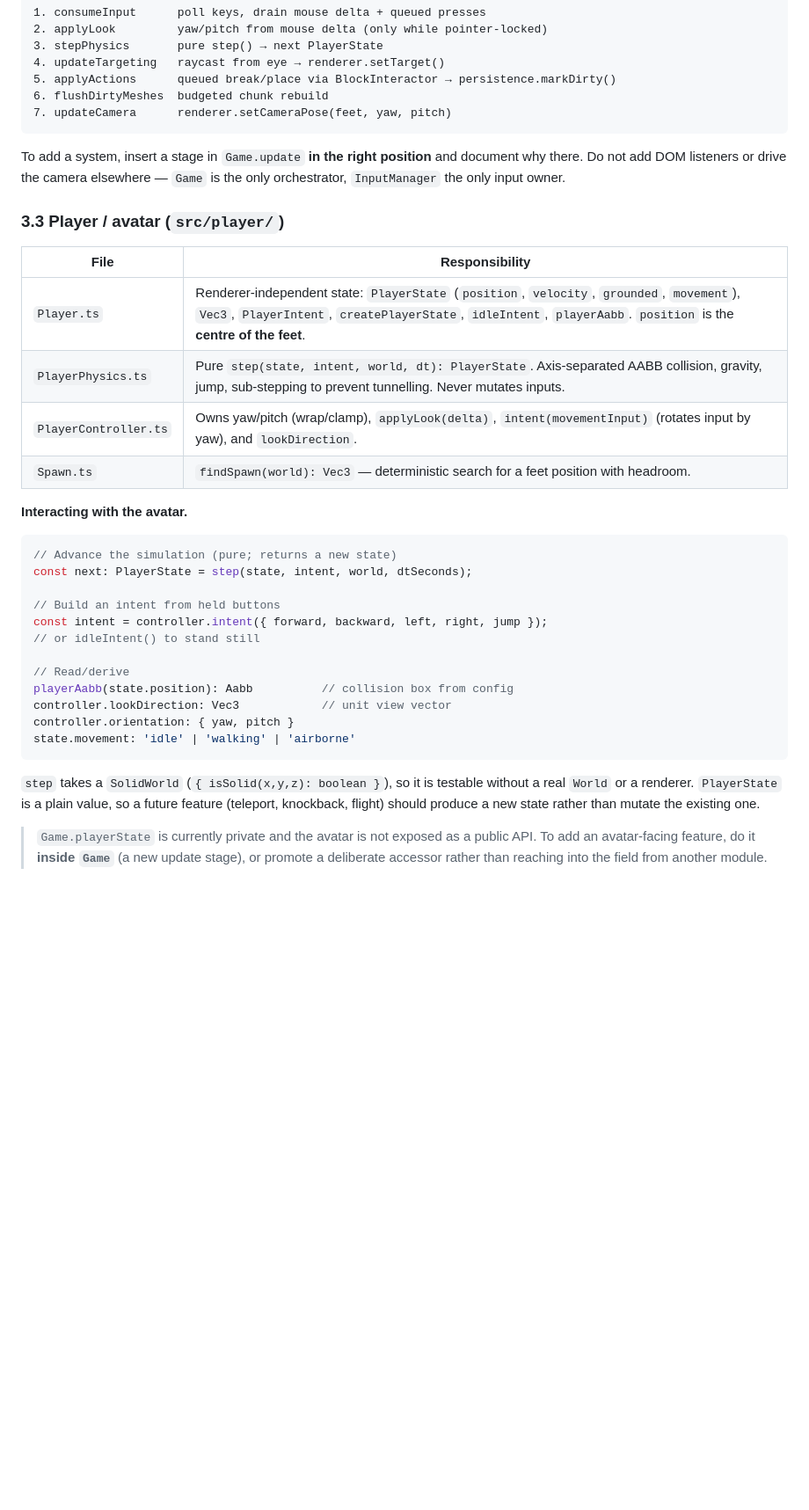
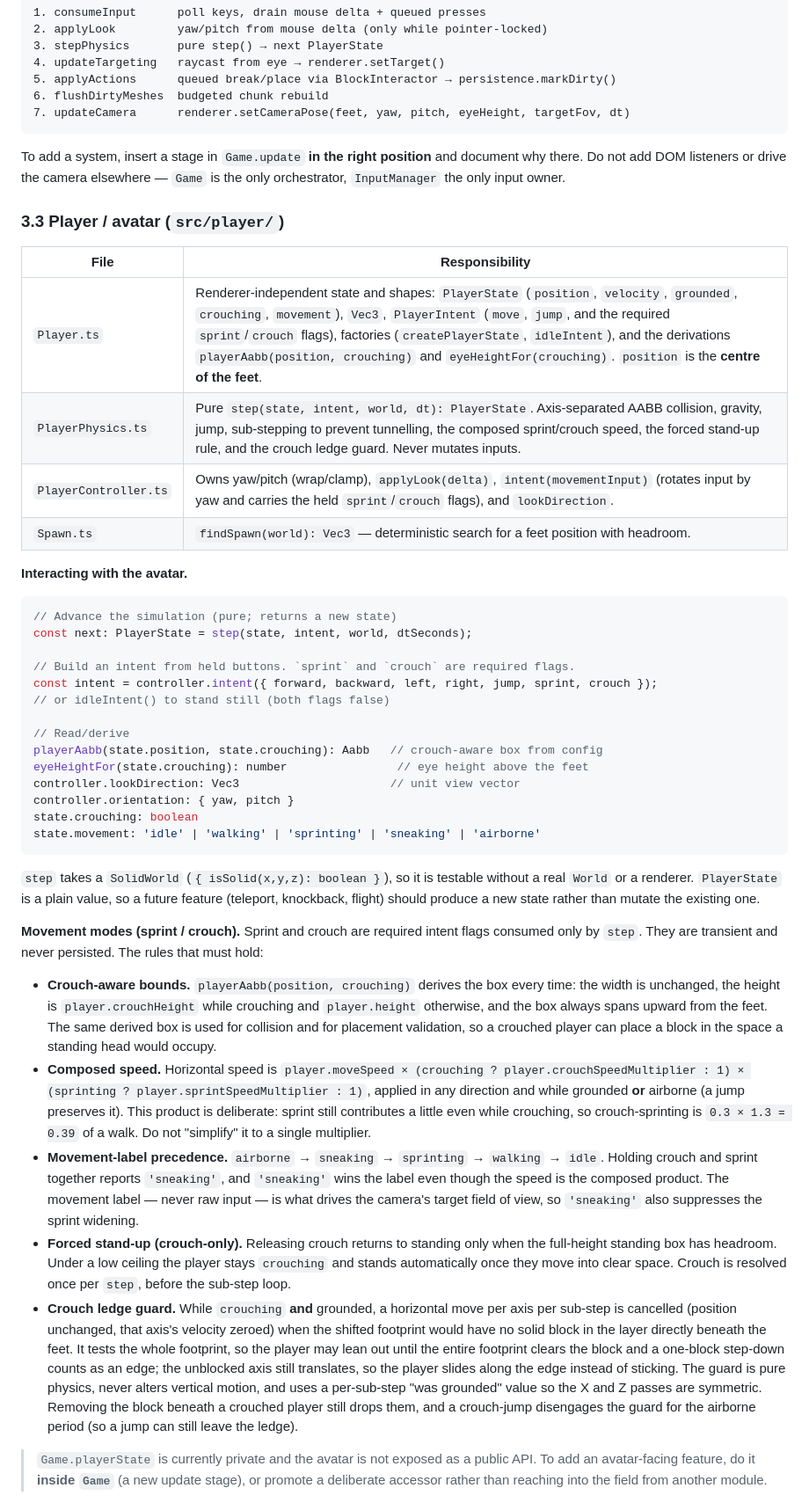
Before and after one commit to GoshoPetrov/minecraftclone, a Markdown page: ARCHITECTURE.md, the part around one of its changes. Shown at 88% size. Rendered like a GitHub page; blank space fills up the shorter version.

Commit message:
Refresh architecture reference for sprint and crouch
Document the player movement modes added for sprint and crouch: the required
sprint/crouch intent flags, the crouching state and crouch-aware collision
bounds, movement-label precedence, the composed speed rule and why crouch
wins the label while speed stays the product, the forced stand-up rule, and
the pure-physics crouch ledge guard (grounded-only, per-axis, whole-footprint,
vertical-motion-neutral). Also update the camera adapter API, the input
bindings and tuning-constant guidance, and the keybinding/movement-mode
recipes. Documentation only; no application code changes.

````diff
--- a/ARCHITECTURE.md
+++ b/ARCHITECTURE.md
@@ -137,7 +137,7 @@ consistent by the previous one; render happens only after all stages:
 4. updateTargeting   raycast from eye → renderer.setTarget()
 5. applyActions      queued break/place via BlockInteractor → persistence.markDirty()
 6. flushDirtyMeshes  budgeted chunk rebuild
-7. updateCamera      renderer.setCameraPose(feet, yaw, pitch)
+7. updateCamera      renderer.setCameraPose(feet, yaw, pitch, eyeHeight, targetFov, dt)
 ```
 
 To add a system, insert a stage in `Game.update` **in the right position** and
@@ -148,9 +148,9 @@ document why there. Do not add DOM listeners or drive the camera elsewhere —
 
 | File | Responsibility |
 | --- | --- |
-| `Player.ts` | Renderer-independent state: `PlayerState` (`position`, `velocity`, `grounded`, `movement`), `Vec3`, `PlayerIntent`, `createPlayerState`, `idleIntent`, `playerAabb`. `position` is the **centre of the feet**. |
-| `PlayerPhysics.ts` | Pure `step(state, intent, world, dt): PlayerState`. Axis-separated AABB collision, gravity, jump, sub-stepping to prevent tunnelling. Never mutates inputs. |
-| `PlayerController.ts` | Owns yaw/pitch (wrap/clamp), `applyLook(delta)`, `intent(movementInput)` (rotates input by yaw), and `lookDirection`. |
+| `Player.ts` | Renderer-independent state and shapes: `PlayerState` (`position`, `velocity`, `grounded`, `crouching`, `movement`), `Vec3`, `PlayerIntent` (`move`, `jump`, and the required `sprint`/`crouch` flags), factories (`createPlayerState`, `idleIntent`), and the derivations `playerAabb(position, crouching)` and `eyeHeightFor(crouching)`. `position` is the **centre of the feet**. |
+| `PlayerPhysics.ts` | Pure `step(state, intent, world, dt): PlayerState`. Axis-separated AABB collision, gravity, jump, sub-stepping to prevent tunnelling, the composed sprint/crouch speed, the forced stand-up rule, and the crouch ledge guard. Never mutates inputs. |
+| `PlayerController.ts` | Owns yaw/pitch (wrap/clamp), `applyLook(delta)`, `intent(movementInput)` (rotates input by yaw and carries the held `sprint`/`crouch` flags), and `lookDirection`. |
 | `Spawn.ts` | `findSpawn(world): Vec3` — deterministic search for a feet position with headroom. |
 
 **Interacting with the avatar.**
@@ -159,21 +159,60 @@ document why there. Do not add DOM listeners or drive the camera elsewhere —
 // Advance the simulation (pure; returns a new state)
 const next: PlayerState = step(state, intent, world, dtSeconds);
 
-// Build an intent from held buttons
-const intent = controller.intent({ forward, backward, left, right, jump });
-// or idleIntent() to stand still
+// Build an intent from held buttons. `sprint` and `crouch` are required flags.
+const intent = controller.intent({ forward, backward, left, right, jump, sprint, crouch });
+// or idleIntent() to stand still (both flags false)
 
 // Read/derive
-playerAabb(state.position): Aabb          // collision box from config
-controller.lookDirection: Vec3            // unit view vector
+playerAabb(state.position, state.crouching): Aabb   // crouch-aware box from config
+eyeHeightFor(state.crouching): number                // eye height above the feet
+controller.lookDirection: Vec3                      // unit view vector
 controller.orientation: { yaw, pitch }
-state.movement: 'idle' | 'walking' | 'airborne'
+state.crouching: boolean
+state.movement: 'idle' | 'walking' | 'sprinting' | 'sneaking' | 'airborne'
 ```
 
 `step` takes a `SolidWorld` (`{ isSolid(x,y,z): boolean }`), so it is testable
 without a real `World` or a renderer. `PlayerState` is a plain value, so a
 future feature (teleport, knockback, flight) should produce a new state rather
 than mutate the existing one.
+
+**Movement modes (sprint / crouch).** Sprint and crouch are required intent
+flags consumed only by `step`. They are transient and never persisted. The
+rules that must hold:
+
+- **Crouch-aware bounds.** `playerAabb(position, crouching)` derives the box
+  every time: the width is unchanged, the height is `player.crouchHeight` while
+  crouching and `player.height` otherwise, and the box always spans upward from
+  the feet. The same derived box is used for collision and for placement
+  validation, so a crouched player can place a block in the space a standing
+  head would occupy.
+- **Composed speed.** Horizontal speed is
+  `player.moveSpeed × (crouching ? player.crouchSpeedMultiplier : 1) × (sprinting ? player.sprintSpeedMultiplier : 1)`,
+  applied in any direction and while grounded **or** airborne (a jump
+  preserves it). This product is deliberate: sprint still contributes a little
+  even while crouching, so crouch-sprinting is `0.3 × 1.3 = 0.39` of a walk.
+  Do not "simplify" it to a single multiplier.
+- **Movement-label precedence.** `airborne` → `sneaking` → `sprinting` →
+  `walking` → `idle`. Holding crouch and sprint together reports `'sneaking'`,
+  and `'sneaking'` wins the label even though the speed is the composed
+  product. The movement label — never raw input — is what drives the camera's
+  target field of view, so `'sneaking'` also suppresses the sprint widening.
+- **Forced stand-up (crouch-only).** Releasing crouch returns to standing only
+  when the full-height standing box has headroom. Under a low ceiling the
+  player stays `crouching` and stands automatically once they move into clear
+  space. Crouch is resolved once per `step`, before the sub-step loop.
+- **Crouch ledge guard.** While `crouching` **and** grounded, a horizontal
+  move per axis per sub-step is cancelled (position unchanged, that axis's
+  velocity zeroed) when the shifted footprint would have no solid block in the
+  layer directly beneath the feet. It tests the whole footprint, so the player
+  may lean out until the entire footprint clears the block and a one-block
+  step-down counts as an edge; the unblocked axis still translates, so the
+  player slides along the edge instead of sticking. The guard is pure physics,
+  never alters vertical motion, and uses a per-sub-step "was grounded" value so
+  the X and Z passes are symmetric. Removing the block beneath a crouched
+  player still drops them, and a crouch-jump disengages the guard for the
+  airborne period (so a jump can still leave the ledge).
 
 > `Game.playerState` is currently private and the avatar is not exposed as a
 > public API. To add an avatar-facing feature, do it **inside `Game`** (a new
````
Also changed, not shown: other parts of ARCHITECTURE.md (+34 -5 lines).
